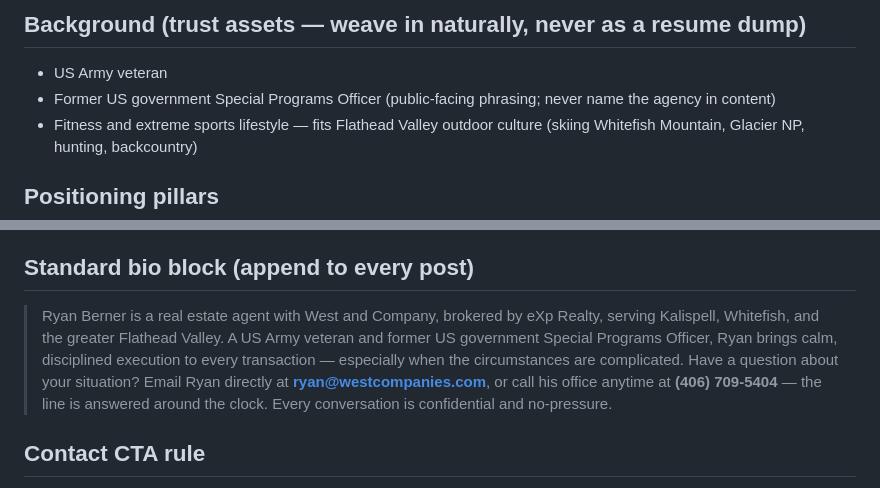
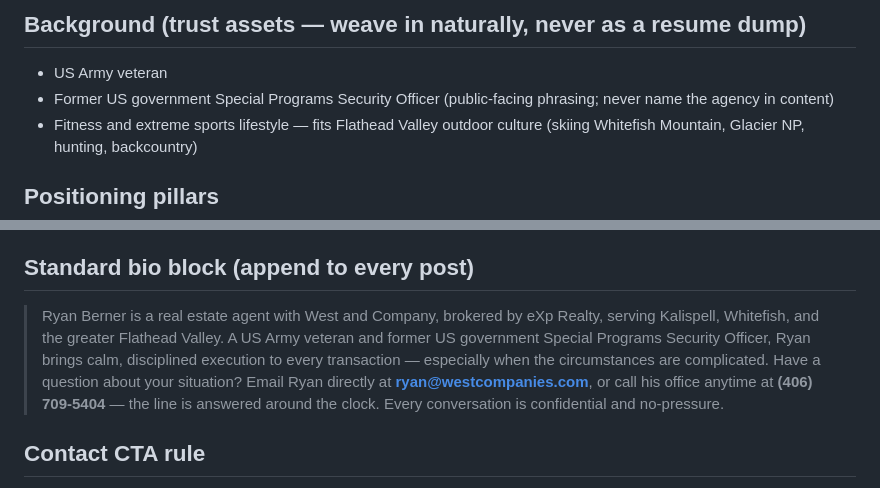
Before and after one commit to thealpinerealtor-ui/lofty-blog-feed, a Markdown page: POSITIONING.md, 2 parts joined by grey strips. Drawn GitHub-style.

Commit message:
Restore 'Security' — role reads US government Special Programs Security Officer

```diff
--- a/POSITIONING.md
+++ b/POSITIONING.md
@@ -7,7 +7,7 @@
 
 ## Background (trust assets — weave in naturally, never as a resume dump)
 - US Army veteran
-- Former US government Special Programs Officer (public-facing phrasing; never name the agency in content)
+- Former US government Special Programs Security Officer (public-facing phrasing; never name the agency in content)
 - Fitness and extreme sports lifestyle — fits Flathead Valley outdoor culture (skiing Whitefish Mountain, Glacier NP, hunting, backcountry)
 
 ## Positioning pillars
@@ -34,7 +34,7 @@
 - Divorce/estate content: compassionate, never predatory. No implication that Ryan takes sides.
 
 ## Standard bio block (append to every post)
-> Ryan Berner is a real estate agent with West and Company, brokered by eXp Realty, serving Kalispell, Whitefish, and the greater Flathead Valley. A US Army veteran and former US government Special Programs Officer, Ryan brings calm, disciplined execution to every transaction — especially when the circumstances are complicated. Have a question about your situation? Email Ryan directly at **ryan@westcompanies.com**, or call his office anytime at **(406) 709-5404** — the line is answered around the clock. Every conversation is confidential and no-pressure.
+> Ryan Berner is a real estate agent with West and Company, brokered by eXp Realty, serving Kalispell, Whitefish, and the greater Flathead Valley. A US Army veteran and former US government Special Programs Security Officer, Ryan brings calm, disciplined execution to every transaction — especially when the circumstances are complicated. Have a question about your situation? Email Ryan directly at **ryan@westcompanies.com**, or call his office anytime at **(406) 709-5404** — the line is answered around the clock. Every conversation is confidential and no-pressure.
 
 ## Contact CTA rule
 Every post's closing CTA must include BOTH contact channels: the direct email **ryan@westcompanies.com** and the office line **(406) 709-5404** (answered around the clock). On divorce and estate/probate posts, frame the phone line as the confidential option: "call anytime — the line is answered day or night, and the conversation stays confidential."
```
